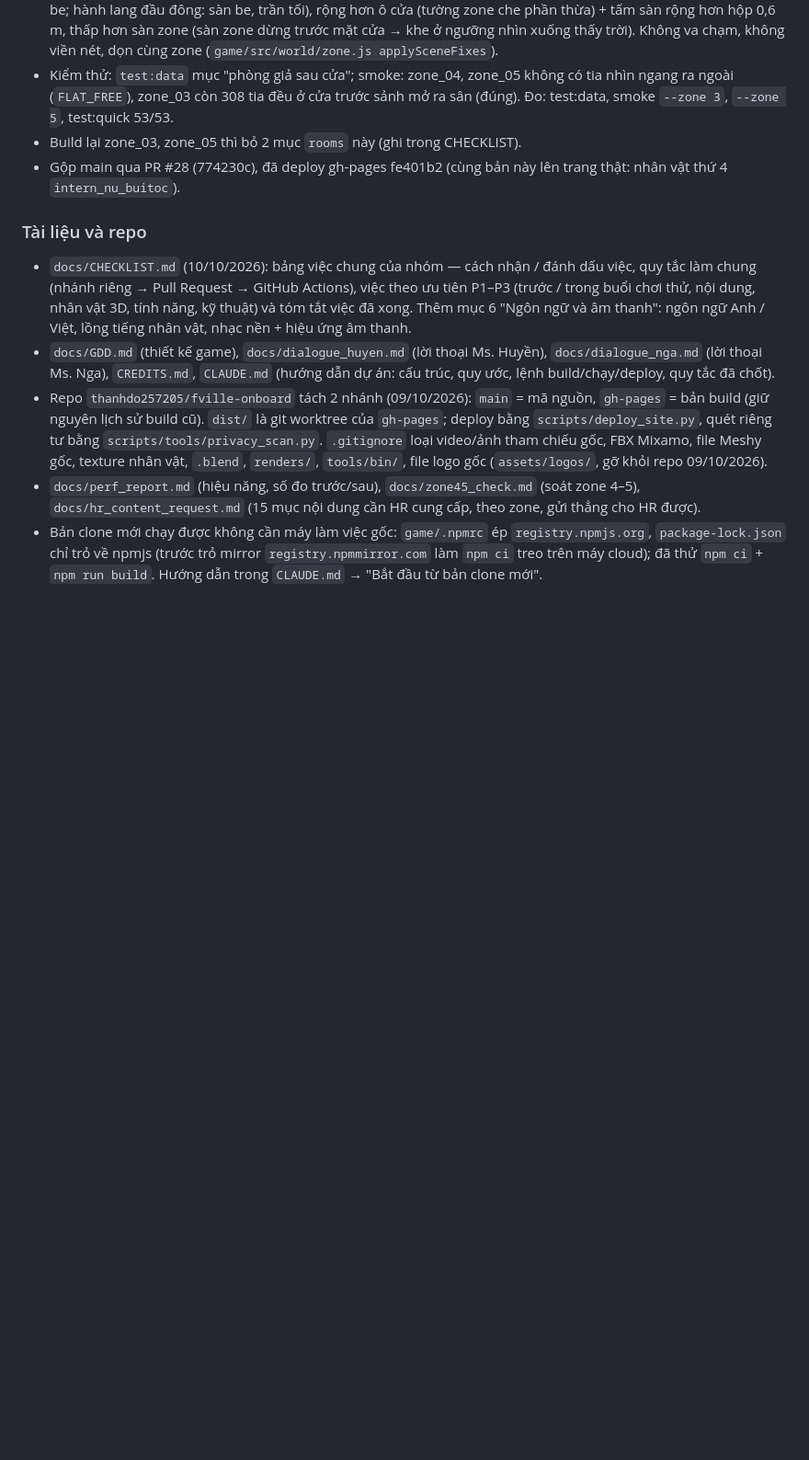
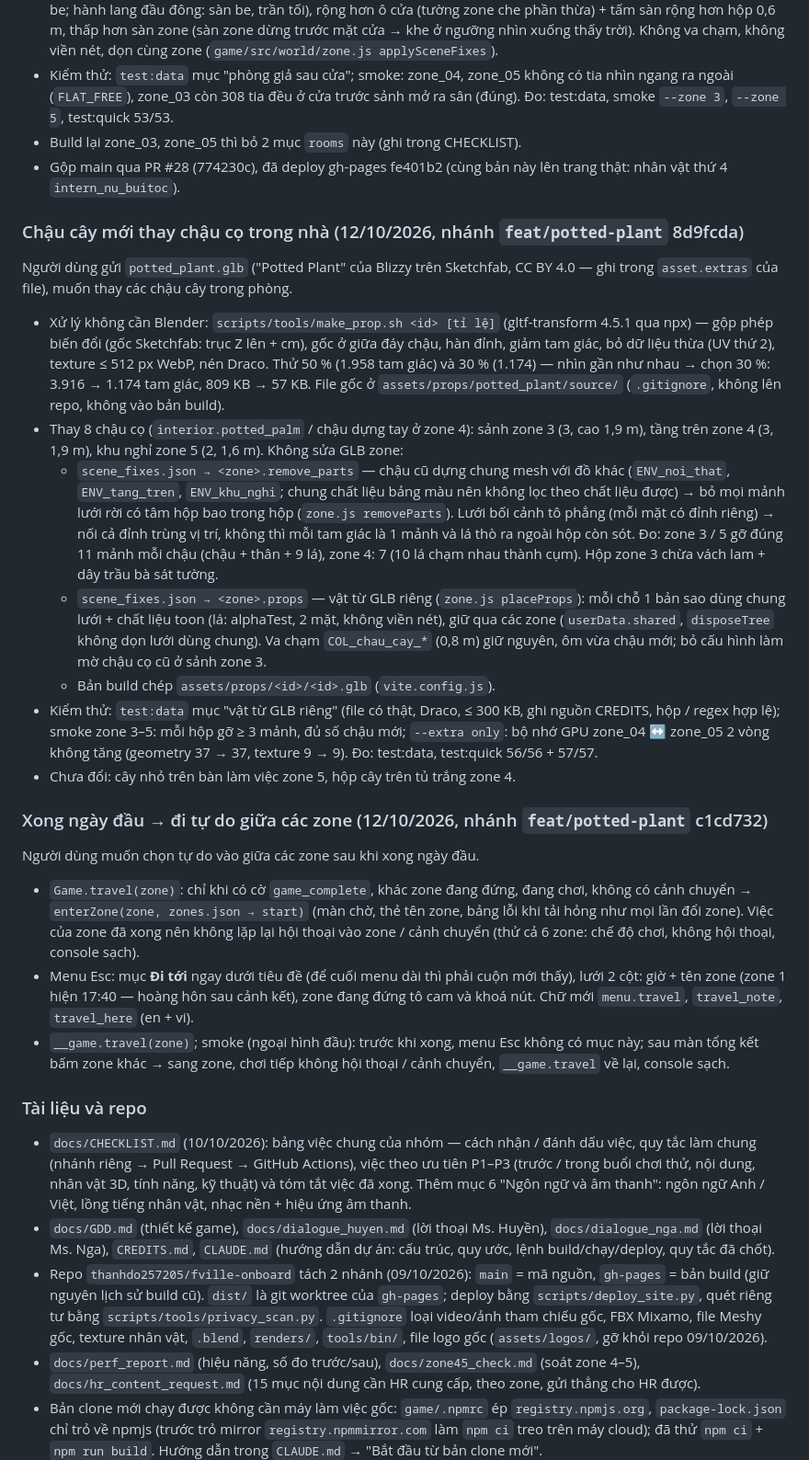
Before and after one commit to thanhdo257205/fville-onboard, a Markdown page: docs/PROGRESS.md, the part around the change. Shown at 92% size. Drawn GitHub-style; blank space fills up the shorter version.

Commit message:
Tài liệu: chậu cây mới + "Đi tới" sau ngày đầu (CHECKLIST, PROGRESS, CLAUDE.md)
Co-Authored-By: Claude Opus 5.5 <noreply@anthropic.com>
Claude-Session: https://claude.ai/code/session_01XcPM2HGhhjskwm5mKgfno8

```diff
--- a/docs/PROGRESS.md
+++ b/docs/PROGRESS.md
@@ -1509,6 +1509,43 @@ z −1,6 … 1,5); zone 3 lối sang zone 4 ở đầu tây sảnh cũng lọt (
 - Build lại zone_03, zone_05 thì bỏ 2 mục `rooms` này (ghi trong CHECKLIST).
 - Gộp main qua PR #28 (774230c), đã deploy gh-pages fe401b2 (cùng bản này lên trang thật: nhân vật thứ 4 `intern_nu_buitoc`).
 
+### Chậu cây mới thay chậu cọ trong nhà (12/10/2026, nhánh `feat/potted-plant` 8d9fcda)
+
+Người dùng gửi `potted_plant.glb` ("Potted Plant" của Blizzy trên Sketchfab, CC BY 4.0 — ghi trong `asset.extras` của file), muốn thay
+các chậu cây trong phòng.
+
+- Xử lý không cần Blender: `scripts/tools/make_prop.sh <id> [tỉ lệ]` (gltf-transform 4.5.1 qua npx) — gộp phép biến đổi (gốc
+  Sketchfab: trục Z lên + cm), gốc ở giữa đáy chậu, hàn đỉnh, giảm tam giác, bỏ dữ liệu thừa (UV thứ 2), texture ≤ 512 px WebP,
+  nén Draco. Thử 50 % (1.958 tam giác) và 30 % (1.174) — nhìn gần như nhau → chọn 30 %: 3.916 → 1.174 tam giác, 809 KB → 57 KB.
+  File gốc ở `assets/props/potted_plant/source/` (`.gitignore`, không lên repo, không vào bản build).
+- Thay 8 chậu cọ (`interior.potted_palm` / chậu dựng tay ở zone 4): sảnh zone 3 (3, cao 1,9 m), tầng trên zone 4 (3, 1,9 m), khu
+  nghỉ zone 5 (2, 1,6 m). Không sửa GLB zone:
+  - `scene_fixes.json → <zone>.remove_parts` — chậu cũ dựng chung mesh với đồ khác (`ENV_noi_that`, `ENV_tang_tren`,
+    `ENV_khu_nghi`; chung chất liệu bảng màu nên không lọc theo chất liệu được) → bỏ mọi mảnh lưới rời có tâm hộp bao trong hộp
+    (`zone.js removeParts`). Lưới bối cảnh tô phẳng (mỗi mặt có đỉnh riêng) → nối cả đỉnh trùng vị trí, không thì mỗi tam giác
+    là 1 mảnh và lá thò ra ngoài hộp còn sót. Đo: zone 3 / 5 gỡ đúng 11 mảnh mỗi chậu (chậu + thân + 9 lá), zone 4: 7 (10 lá chạm
+    nhau thành cụm). Hộp zone 3 chừa vách lam + dây trầu bà sát tường.
+  - `scene_fixes.json → <zone>.props` — vật từ GLB riêng (`zone.js placeProps`): mỗi chỗ 1 bản sao dùng chung lưới + chất liệu toon
+    (lá: alphaTest, 2 mặt, không viền nét), giữ qua các zone (`userData.shared`, `disposeTree` không dọn lưới dùng chung). Va chạm
+    `COL_chau_cay_*` (0,8 m) giữ nguyên, ôm vừa chậu mới; bỏ cấu hình làm mờ chậu cọ cũ ở sảnh zone 3.
+  - Bản build chép `assets/props/<id>/<id>.glb` (`vite.config.js`).
+- Kiểm thử: `test:data` mục "vật từ GLB riêng" (file có thật, Draco, ≤ 300 KB, ghi nguồn CREDITS, hộp / regex hợp lệ); smoke zone 3–5:
+  mỗi hộp gỡ ≥ 3 mảnh, đủ số chậu mới; `--extra only`: bộ nhớ GPU zone_04 ↔ zone_05 2 vòng không tăng (geometry 37 → 37, texture 9 → 9).
+  Đo: test:data, test:quick 56/56 + 57/57.
+- Chưa đổi: cây nhỏ trên bàn làm việc zone 5, hộp cây trên tủ trắng zone 4.
+
+### Xong ngày đầu → đi tự do giữa các zone (12/10/2026, nhánh `feat/potted-plant` c1cd732)
+
+Người dùng muốn chọn tự do vào giữa các zone sau khi xong ngày đầu.
+
+- `Game.travel(zone)`: chỉ khi có cờ `game_complete`, khác zone đang đứng, đang chơi, không có cảnh chuyển → `enterZone(zone,
+  zones.json → start)` (màn chờ, thẻ tên zone, bảng lỗi khi tải hỏng như mọi lần đổi zone). Việc của zone đã xong nên không lặp lại
+  hội thoại vào zone / cảnh chuyển (thử cả 6 zone: chế độ chơi, không hội thoại, console sạch).
+- Menu Esc: mục **Đi tới** ngay dưới tiêu đề (để cuối menu dài thì phải cuộn mới thấy), lưới 2 cột: giờ + tên zone (zone 1 hiện
+  17:40 — hoàng hôn sau cảnh kết), zone đang đứng tô cam và khoá nút. Chữ mới `menu.travel`, `travel_note`, `travel_here` (en + vi).
+- `__game.travel(zone)`; smoke (ngoại hình đầu): trước khi xong, menu Esc không có mục này; sau màn tổng kết bấm zone khác → sang
+  zone, chơi tiếp không hội thoại / cảnh chuyển, `__game.travel` về lại, console sạch.
+
 ### Tài liệu và repo
 - `docs/CHECKLIST.md` (10/10/2026): bảng việc chung của nhóm — cách nhận / đánh dấu việc, quy tắc làm chung (nhánh riêng →
   Pull Request → GitHub Actions), việc theo ưu tiên P1–P3 (trước / trong buổi chơi thử, nội dung, nhân vật 3D, tính năng,
```
Also changed, not shown: CLAUDE.md (+1 -1 lines), docs/CHECKLIST.md (+13 -0 lines).
